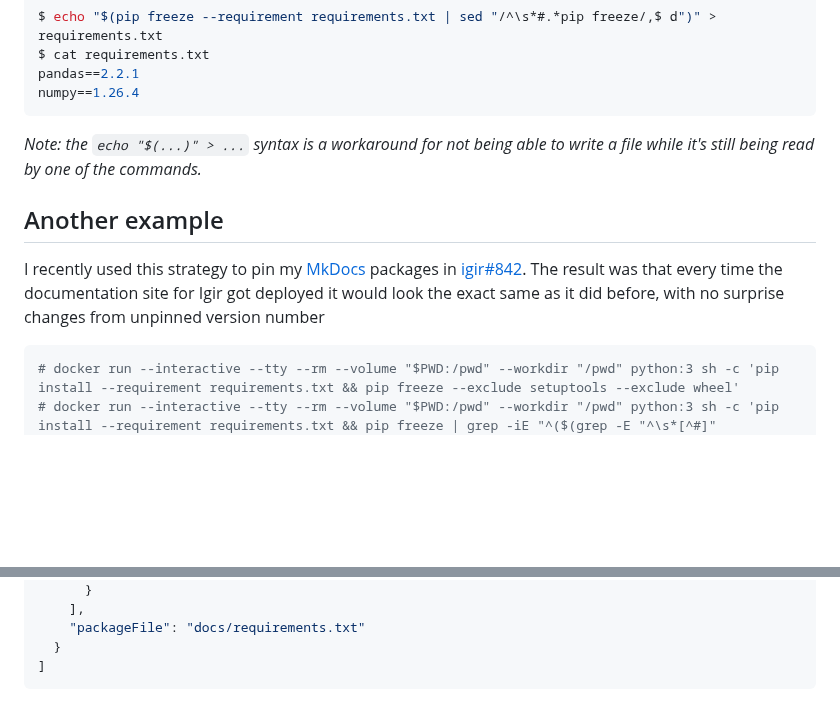
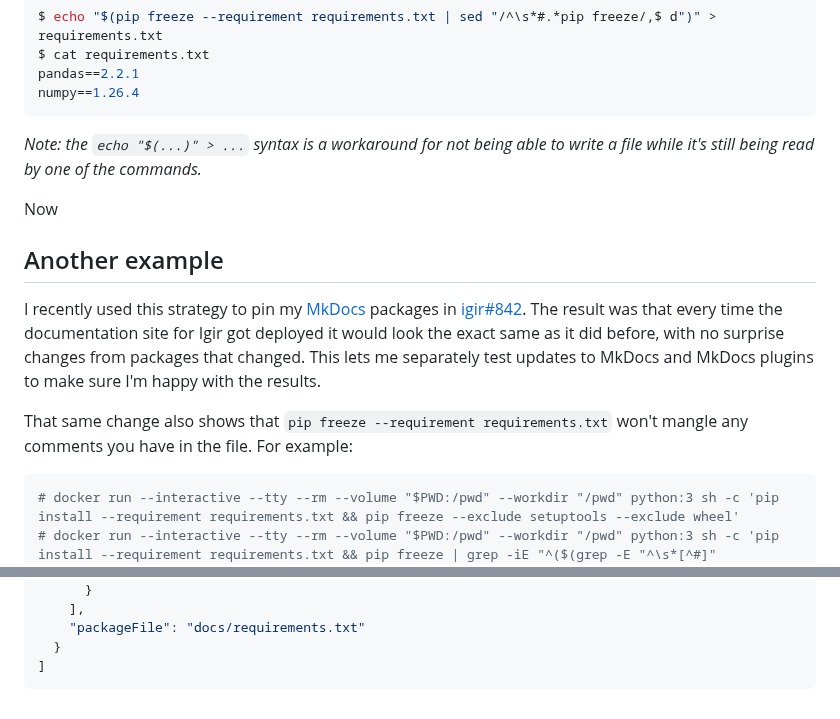
Before and after one commit to emmercm/www, a Markdown page: src/blog/_pinning-python.md, 2 parts joined by grey strips. Drawn GitHub-style; blank space fills up the shorter version.

Commit message:
src/blog/_pinning-python.md updated from https://stackedit.io/

````diff
--- a/src/blog/_pinning-python.md
+++ b/src/blog/_pinning-python.md
@@ -89,9 +89,13 @@ numpy==1.26.4
 
 _Note: the `echo "$(...)" > ...` syntax is a workaround for not being able to write a file while it's still being read by one of the commands._
 
+Now
+
 ## Another example
 
-I recently used this strategy to pin my [MkDocs](https://www.mkdocs.org/) packages in [igir#842](https://github.com/emmercm/igir/pull/842/files). The result was that every time the documentation site for Igir got deployed it would look the exact same as it did before, with no surprise changes from unpinned version number
+I recently used this strategy to pin my [MkDocs](https://www.mkdocs.org/) packages in [igir#842](https://github.com/emmercm/igir/pull/842/files). The result was that every time the documentation site for Igir got deployed it would look the exact same as it did before, with no surprise changes from packages that changed. This lets me separately test updates to MkDocs and MkDocs plugins to make sure I'm happy with the results.
+
+That same change also shows that `pip freeze --requirement requirements.txt` won't mangle any comments you have in the file. For example:
 
 ```shell
 # docker run --interactive --tty --rm --volume "$PWD:/pwd" --workdir "/pwd" python:3 sh -c 'pip install --requirement requirements.txt && pip freeze --exclude setuptools --exclude wheel'
@@ -192,6 +196,6 @@ I recently used this strategy to pin my [MkDocs](https://www.mkdocs.org/) packag
 ]
 ```
 <!--stackedit_data:
-eyJoaXN0b3J5IjpbLTM4MjM3MzM0MiwxMjM4ODY1MTk0LC01Nj
-k5ODMyMjMsLTE5NzU2NjgyNzNdfQ==
+eyJoaXN0b3J5IjpbLTE0OTMyMTMwMDEsMTIzODg2NTE5NCwtNT
+Y5OTgzMjIzLC0xOTc1NjY4MjczXX0=
 -->
````
